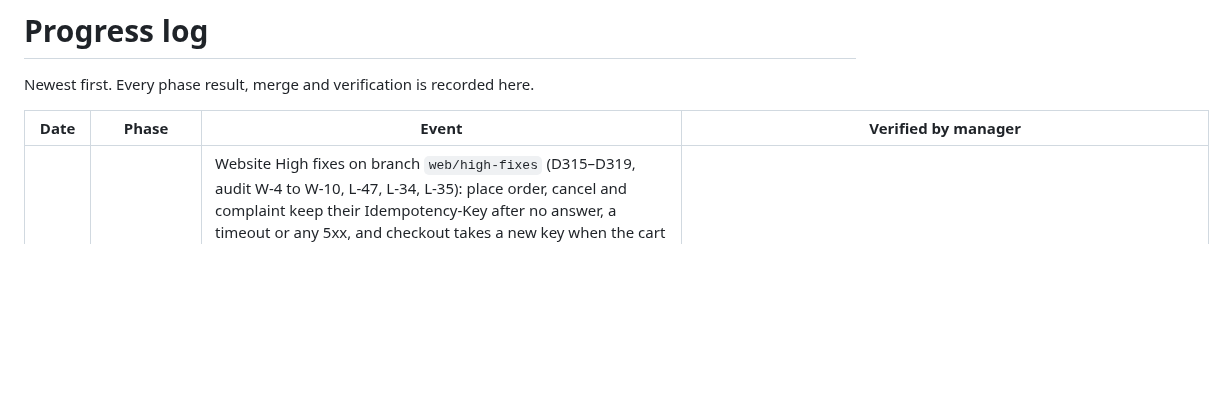
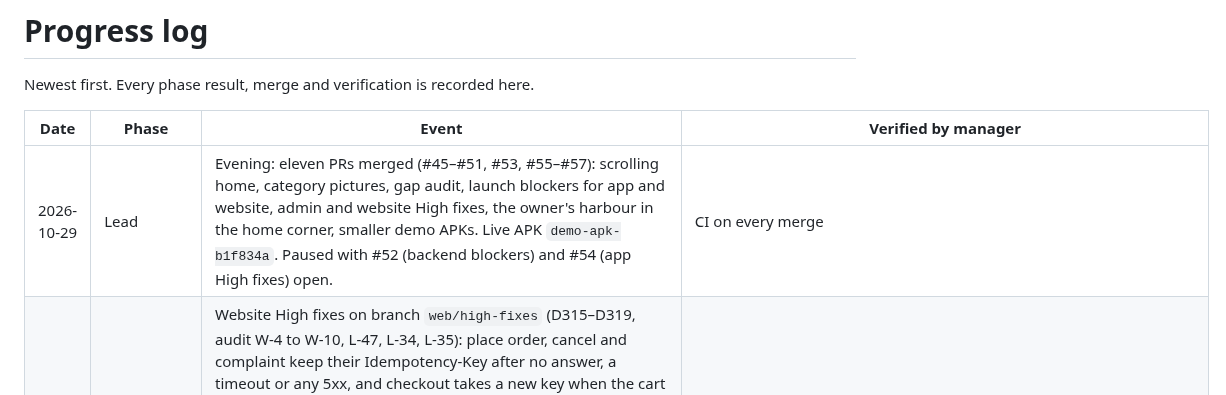
Before and after one commit to MosaSivaMani/fresh-orbit, a Markdown page: docs/team/progress.md, the part around the change. GitHub-like rendering; blank space fills up the shorter version.

```diff
--- a/docs/team/progress.md
+++ b/docs/team/progress.md
@@ -4,6 +4,7 @@ Newest first. Every phase result, merge and verification is recorded here.
 
 | Date | Phase | Event | Verified by manager |
 |---|---|---|---|
+| 2026-10-29 | Lead | Evening: eleven PRs merged (#45–#51, #53, #55–#57): scrolling home, category pictures, gap audit, launch blockers for app and website, admin and website High fixes, the owner's harbour in the home corner, smaller demo APKs. Live APK `demo-apk-b1f834a`. Paused with #52 (backend blockers) and #54 (app High fixes) open. | CI on every merge |
 | 2026-10-29 | Web | Website High fixes on branch `web/high-fixes` (D315–D319, audit W-4 to W-10, L-47, L-34, L-35): place order, cancel and complaint keep their Idempotency-Key after no answer, a timeout or any 5xx, and checkout takes a new key when the cart changes (W-4); Caddy lets complaint photos through on `…/complaints/{id}/photos` at 6 MB on both origins, so the API gives the 413 (W-5); only a 401 from the refresh signs the customer out, 429/5xx/offline keep the session and an unreachable shop shows "We could not reach the shop" with a retry (W-6, also in `@fresh/core` for the admin); error monitoring behind an adapter, off unless `ERROR_REPORTING_DSN` names a GlitchTip or Sentry project, fed by `instrumentation.ts` and the error boundaries through `/bff/monitoring/errors` (W-7); hero pictures as WebP at drawn size, about 330 KB instead of 2.4 MB (W-8); the product gallery uses the server's 320/640/1280 renditions as `srcset` (W-9); the invoice tab opens inside the click (W-10); `smoke.sh` refuses to write on a live server and has `SMOKE_READ_ONLY=true` (L-47); `deploy.yml` waits for green CI on the commit and pins its actions to SHAs (L-34, L-35). Tests for each in the web, core and ui suites | GitHub CI on the PR (no local runs) |
 | 2026-10-29 | 8 · Mobile | Home harbour picture on branch `mobile/home-harbour-picture` (D320): the owner's sunrise harbour (cropped to the sun and the open sea, 800 × 400, about 80 KB, in `fresh_theme/assets/scenery/harbour.jpg`) replaces the drawn sky, sun, hills and sea in the home's top-right corner, faded at its left, top and bottom edges by two gradient masks; the drawn backdrop shows only if the picture fails to load. The real trawler and three gulls are a new `fresh_theme` part `HarbourBoat` at the end of the greeting line, in room of their own, so they no longer cover "kitchen" or crowd the heading. Tests: at 320, 360, 390 and 430 dp and text scale 1.0 and 1.3 no boat or gull picture overlaps the heading, "today?", its sparks, the script line, the greeting or the header buttons; the picture asset is used with two masks; the drawn fallback on a load error; the image count. CI on the PR. | Pending |
 | 2026-10-29 | Admin | Admin High audit fixes on branch `admin/high-fixes` (D302–D304; AD-1 to AD-10 of `research/gap-audit-2026-10/admin.md`): shipments carry the order number, customer, phone, address and amount to collect from Ordering's `.Public` (`GetOrderDeliveryFactsAsync`) and the board and cash dialogs show them; complaint photos load with the bearer token as blob URLs; variant and product pickers search on the server; order invoice view and print; Home banners screen; orders list and board poll every 30 s; business profile keeps support hours; cities keep the state name; a 412 on a shipment action reloads and retries. Stale docs AD-78 to AD-81 fixed. | CI |
```
Also changed, not shown: docs/team/next-steps.md (+13 -2 lines).
